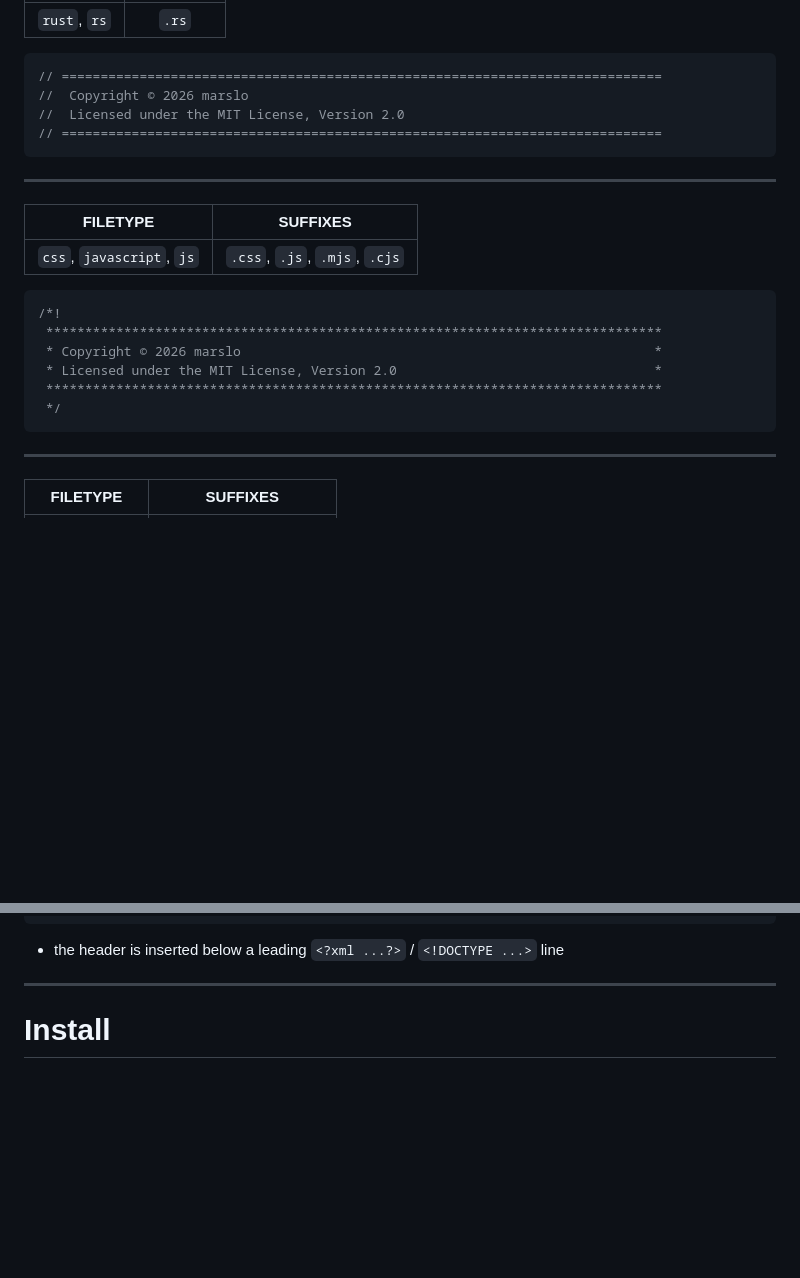
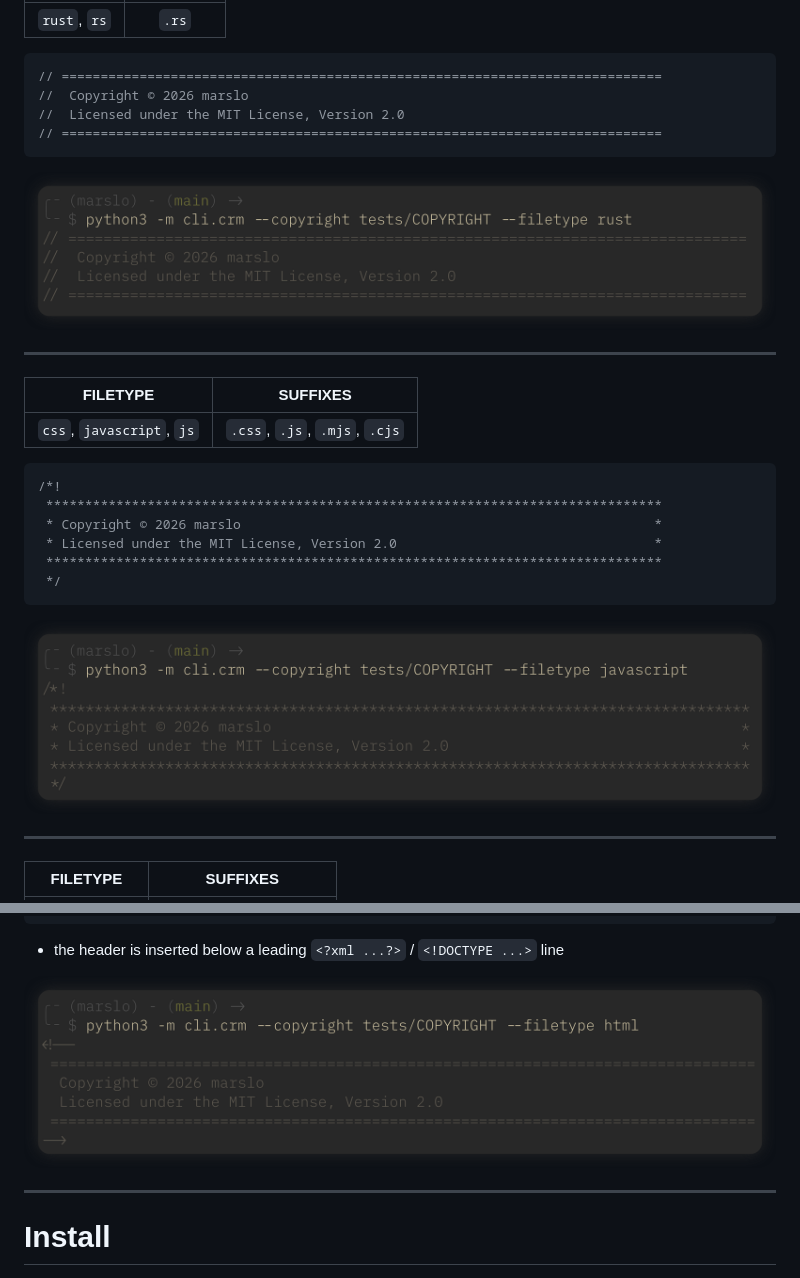
Before and after one commit to marslo/cr-manager, a Markdown page: README.PYPI.md, 2 parts joined by grey strips. Rendered like a GitHub page; pictures changed too: assets/ft-html.png (added); blank space fills up the shorter version.

````diff
--- a/README.PYPI.md
+++ b/README.PYPI.md
@@ -256,6 +256,8 @@ cr-manager --delete --debug /path/to/file
 // =============================================================================
 ```
 
+![rust](https://github.com/marslo/cr-manager/raw/main/assets/ft-rs.png)
+
 ---
 
 |      FILETYPE                   |              SUFFIXES              |
@@ -270,6 +272,8 @@ cr-manager --delete --debug /path/to/file
  *******************************************************************************
  */
 ```
+
+![css/javascript](https://github.com/marslo/cr-manager/raw/main/assets/ft-js.png)
 
 ---
 
@@ -288,6 +292,9 @@ cr-manager --delete --debug /path/to/file
 ```
 
 - the header is inserted below a leading `<?xml ...?>` / `<!DOCTYPE ...>` line
+
+
+![html](https://github.com/marslo/cr-manager/raw/main/assets/ft-html.png)
 
 ---
 
````
Also changed, not shown: README.md (+1 -1 lines), assets/ft-dockerfile.png (deleted), 2 other files.
